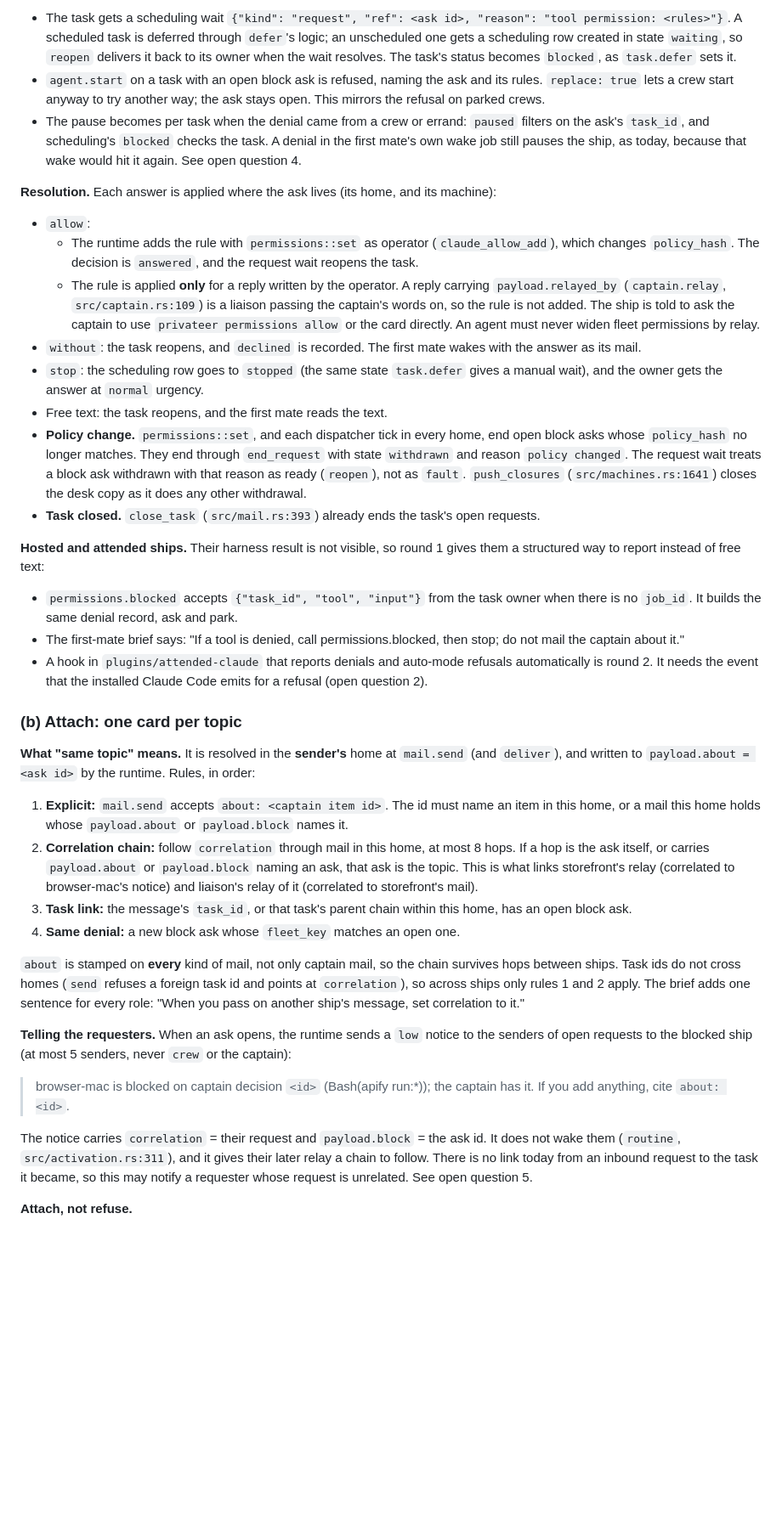
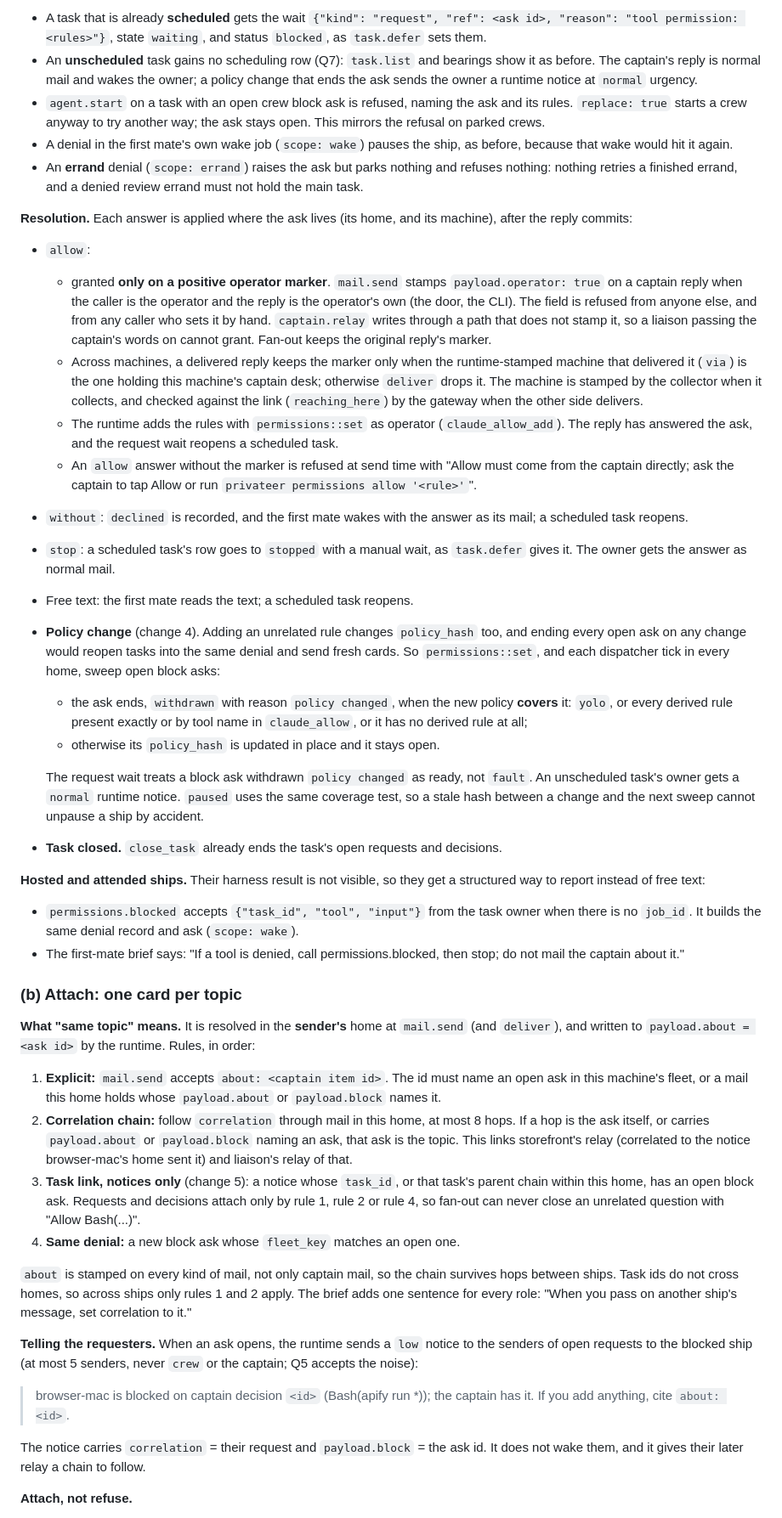
Before and after one commit to kirkins/privateer, a Markdown page: docs/design/one-block-one-ask.md, the part around one of its changes. Shown at 85% size. GitHub-like rendering; blank space fills up the shorter version.

```diff
--- a/docs/design/one-block-one-ask.md
+++ b/docs/design/one-block-one-ask.md
@@ -87,41 +103,48 @@ The ask follows the decision schema in `validate_decision`: question at most 200
 
-- The task gets a scheduling wait `{"kind": "request", "ref": <ask id>, "reason": "tool permission: <rules>"}`. A scheduled task is deferred through `defer`'s logic; an unscheduled one gets a scheduling row created in state `waiting`, so `reopen` delivers it back to its owner when the wait resolves. The task's status becomes `blocked`, as `task.defer` sets it.
-- `agent.start` on a task with an open block ask is refused, naming the ask and its rules. `replace: true` lets a crew start anyway to try another way; the ask stays open. This mirrors the refusal on parked crews.
-- The pause becomes per task when the denial came from a crew or errand: `paused` filters on the ask's `task_id`, and scheduling's `blocked` checks the task. A denial in the first mate's own wake job still pauses the ship, as today, because that wake would hit it again. See open question 4.
+- A task that is already **scheduled** gets the wait `{"kind": "request", "ref": <ask id>, "reason": "tool permission: <rules>"}`, state `waiting`, and status `blocked`, as `task.defer` sets them.
+- An **unscheduled** task gains no scheduling row (Q7): `task.list` and bearings show it as before. The captain's reply is normal mail and wakes the owner; a policy change that ends the ask sends the owner a runtime notice at `normal` urgency.
+- `agent.start` on a task with an open crew block ask is refused, naming the ask and its rules. `replace: true` starts a crew anyway to try another way; the ask stays open. This mirrors the refusal on parked crews.
+- A denial in the first mate's own wake job (`scope: wake`) pauses the ship, as before, because that wake would hit it again.
+- An **errand** denial (`scope: errand`) raises the ask but parks nothing and refuses nothing: nothing retries a finished errand, and a denied review errand must not hold the main task.
 
-**Resolution.** Each answer is applied where the ask lives (its home, and its machine):
+**Resolution.** Each answer is applied where the ask lives (its home, and its machine), after the reply commits:
 
 - `allow`:
-  - The runtime adds the rule with `permissions::set` as operator (`claude_allow_add`), which changes `policy_hash`. The decision is `answered`, and the request wait reopens the task.
-  - The rule is applied **only** for a reply written by the operator. A reply carrying `payload.relayed_by` (`captain.relay`, `src/captain.rs:109`) is a liaison passing the captain's words on, so the rule is not added. The ship is told to ask the captain to use `privateer permissions allow` or the card directly. An agent must never widen fleet permissions by relay.
-- `without`: the task reopens, and `declined` is recorded. The first mate wakes with the answer as its mail.
-- `stop`: the scheduling row goes to `stopped` (the same state `task.defer` gives a manual wait), and the owner gets the answer at `normal` urgency.
-- Free text: the task reopens, and the first mate reads the text.
-- **Policy change.** `permissions::set`, and each dispatcher tick in every home, end open block asks whose `policy_hash` no longer matches. They end through `end_request` with state `withdrawn` and reason `policy changed`. The request wait treats a block ask withdrawn with that reason as ready (`reopen`), not as `fault`. `push_closures` (`src/machines.rs:1641`) closes the desk copy as it does any other withdrawal.
-- **Task closed.** `close_task` (`src/mail.rs:393`) already ends the task's open requests.
+  - granted **only on a positive operator marker**. `mail.send` stamps `payload.operator: true` on a captain reply when the caller is the operator and the reply is the operator's own (the door, the CLI). The field is refused from anyone else, and from any caller who sets it by hand. `captain.relay` writes through a path that does not stamp it, so a liaison passing the captain's words on cannot grant. Fan-out keeps the original reply's marker.
+  - Across machines, a delivered reply keeps the marker only when the runtime-stamped machine that delivered it (`via`) is the one holding this machine's captain desk; otherwise `deliver` drops it. The machine is stamped by the collector when it collects, and checked against the link (`reaching_here`) by the gateway when the other side delivers.
+  - The runtime adds the rules with `permissions::set` as operator (`claude_allow_add`). The reply has answered the ask, and the request wait reopens a scheduled task.
+  - An `allow` answer without the marker is refused at send time with "Allow must come from the captain directly; ask the captain to tap Allow or run `privateer permissions allow '<rule>'`".
+- `without`: `declined` is recorded, and the first mate wakes with the answer as its mail; a scheduled task reopens.
+- `stop`: a scheduled task's row goes to `stopped` with a manual wait, as `task.defer` gives it. The owner gets the answer as normal mail.
+- Free text: the first mate reads the text; a scheduled task reopens.
+- **Policy change** (change 4). Adding an unrelated rule changes `policy_hash` too, and ending every open ask on any change would reopen tasks into the same denial and send fresh cards. So `permissions::set`, and each dispatcher tick in every home, sweep open block asks:
+  - the ask ends, `withdrawn` with reason `policy changed`, when the new policy **covers** it: `yolo`, or every derived rule present exactly or by tool name in `claude_allow`, or it has no derived rule at all;
+  - otherwise its `policy_hash` is updated in place and it stays open.
 
-**Hosted and attended ships.** Their harness result is not visible, so round 1 gives them a structured way to report instead of free text:
+  The request wait treats a block ask withdrawn `policy changed` as ready, not `fault`. An unscheduled task's owner gets a `normal` runtime notice. `paused` uses the same coverage test, so a stale hash between a change and the next sweep cannot unpause a ship by accident.
+- **Task closed.** `close_task` already ends the task's open requests and decisions.
 
-- `permissions.blocked` accepts `{"task_id", "tool", "input"}` from the task owner when there is no `job_id`. It builds the same denial record, ask and park.
+**Hosted and attended ships.** Their harness result is not visible, so they get a structured way to report instead of free text:
+
+- `permissions.blocked` accepts `{"task_id", "tool", "input"}` from the task owner when there is no `job_id`. It builds the same denial record and ask (`scope: wake`).
 - The first-mate brief says: "If a tool is denied, call permissions.blocked, then stop; do not mail the captain about it."
-- A hook in `plugins/attended-claude` that reports denials and auto-mode refusals automatically is round 2. It needs the event that the installed Claude Code emits for a refusal (open question 2).
 
 ### (b) Attach: one card per topic
 
 **What "same topic" means.** It is resolved in the **sender's** home at `mail.send` (and `deliver`), and written to `payload.about = <ask id>` by the runtime. Rules, in order:
 
-1. **Explicit:** `mail.send` accepts `about: <captain item id>`. The id must name an item in this home, or a mail this home holds whose `payload.about` or `payload.block` names it.
-2. **Correlation chain:** follow `correlation` through mail in this home, at most 8 hops. If a hop is the ask itself, or carries `payload.about` or `payload.block` naming an ask, that ask is the topic. This is what links storefront's relay (correlated to browser-mac's notice) and liaison's relay of it (correlated to storefront's mail).
-3. **Task link:** the message's `task_id`, or that task's parent chain within this home, has an open block ask.
+1. **Explicit:** `mail.send` accepts `about: <captain item id>`. The id must name an open ask in this machine's fleet, or a mail this home holds whose `payload.about` or `payload.block` names it.
+2. **Correlation chain:** follow `correlation` through mail in this home, at most 8 hops. If a hop is the ask itself, or carries `payload.about` or `payload.block` naming an ask, that ask is the topic. This links storefront's relay (correlated to the notice browser-mac's home sent it) and liaison's relay of that.
+3. **Task link, notices only** (change 5): a notice whose `task_id`, or that task's parent chain within this home, has an open block ask. Requests and decisions attach only by rule 1, rule 2 or rule 4, so fan-out can never close an unrelated question with "Allow Bash(...)".
 4. **Same denial:** a new block ask whose `fleet_key` matches an open one.
 
-`about` is stamped on **every** kind of mail, not only captain mail, so the chain survives hops between ships. Task ids do not cross homes (`send` refuses a foreign task id and points at `correlation`), so across ships only rules 1 and 2 apply. The brief adds one sentence for every role: "When you pass on another ship's message, set correlation to it."
+`about` is stamped on every kind of mail, not only captain mail, so the chain survives hops between ships. Task ids do not cross homes, so across ships only rules 1 and 2 apply. The brief adds one sentence for every role: "When you pass on another ship's message, set correlation to it."
 
-**Telling the requesters.** When an ask opens, the runtime sends a `low` notice to the senders of open requests to the blocked ship (at most 5 senders, never `crew` or the captain):
+**Telling the requesters.** When an ask opens, the runtime sends a `low` notice to the senders of open requests to the blocked ship (at most 5 senders, never `crew` or the captain; Q5 accepts the noise):
 
-> browser-mac is blocked on captain decision `<id>` (Bash(apify run:*)); the captain has it. If you add anything, cite `about: <id>`.
+> browser-mac is blocked on captain decision `<id>` (Bash(apify run *)); the captain has it. If you add anything, cite `about: <id>`.
 
-The notice carries `correlation` = their request and `payload.block` = the ask id. It does not wake them (`routine`, `src/activation.rs:311`), and it gives their later relay a chain to follow. There is no link today from an inbound request to the task it became, so this may notify a requester whose request is unrelated. See open question 5.
+The notice carries `correlation` = their request and `payload.block` = the ask id. It does not wake them, and it gives their later relay a chain to follow.
 
 **Attach, not refuse.**
 
```
Also changed, not shown: other parts of docs/design/one-block-one-ask.md (+105 -112 lines).
